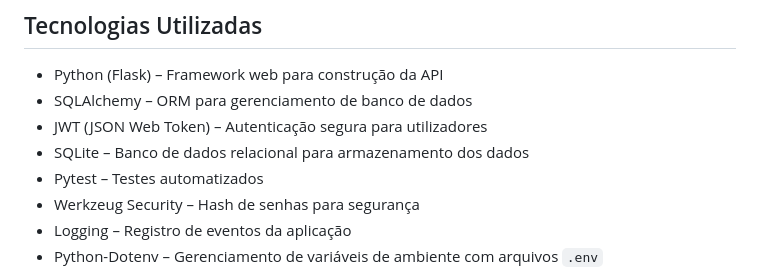
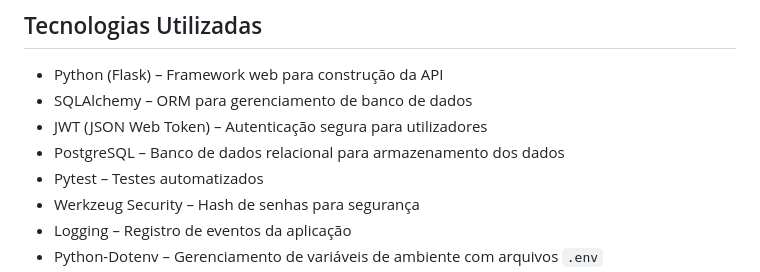
Before and after one commit to emanuelsoares97/store-management-system, a Markdown page: README.md, the part around the change. Rendered like a GitHub page.

```diff
--- a/README.md
+++ b/README.md
@@ -9,7 +9,7 @@ Este repositório foi criado para estudar e aprofundar conhecimentos no desenvol
 - Python (Flask) – Framework web para construção da API
 - SQLAlchemy – ORM para gerenciamento de banco de dados
 - JWT (JSON Web Token) – Autenticação segura para utilizadores
-- SQLite – Banco de dados relacional para armazenamento dos dados
+- PostgreSQL – Banco de dados relacional para armazenamento dos dados
 - Pytest – Testes automatizados
 - Werkzeug Security – Hash de senhas para segurança
 - Logging – Registro de eventos da aplicação
```
